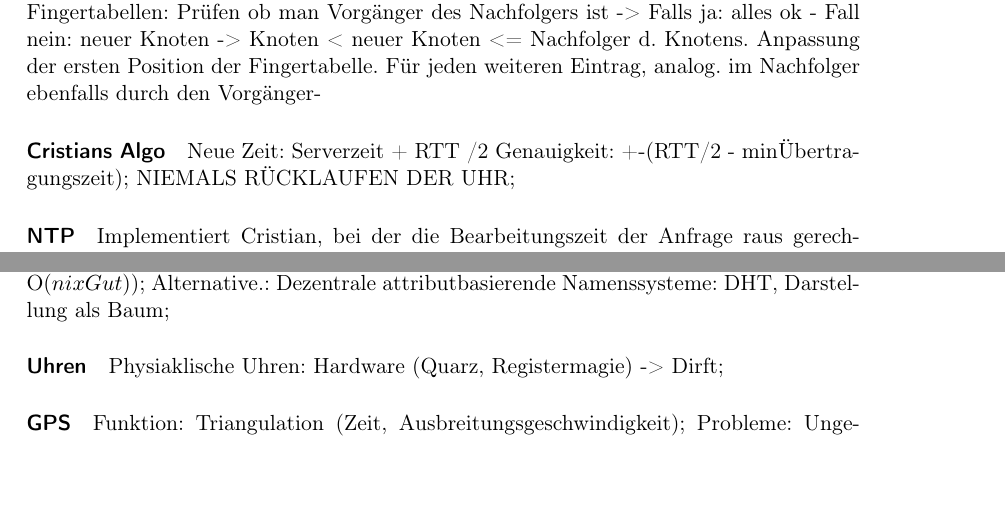
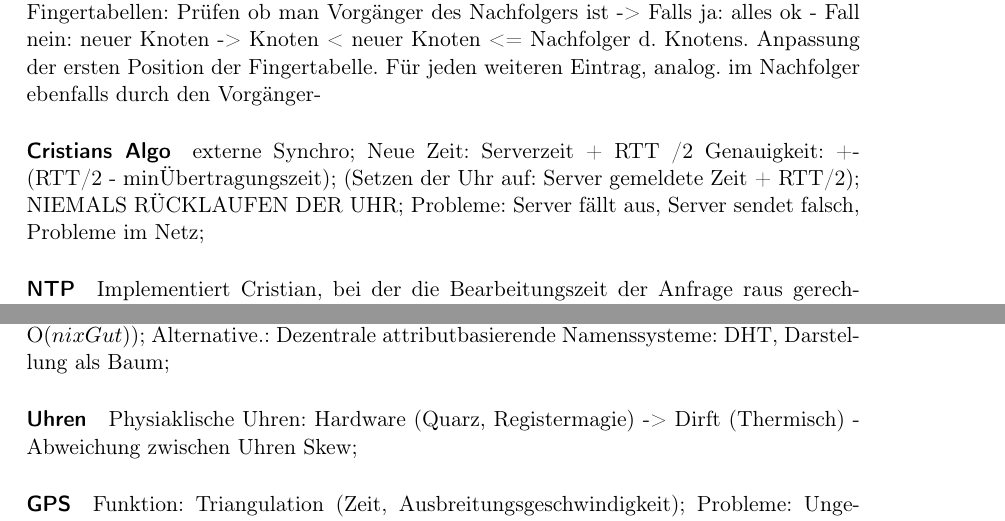
Before and after one commit to klenkmax/VerteilteSysteme, a LaTeX document (VertSys.tex): two parts of pages 2 and 4 of 4 before the commit and two parts of pages 2 and 4 of 5 after it, joined at a grey line, cut so that both start at the same text, the shorter picture padded with empty space. Compiled offline with pdfLaTeX.

Commit message:
uebung06 fertig

```diff
--- a/VertSys.tex
+++ b/VertSys.tex
@@ -88,8 +88,11 @@
 		Fall nein: neuer Knoten -> Knoten < neuer Knoten <= Nachfolger d. Knotens. Anpassung der ersten Position der Fingertabelle. Für jeden weiteren Eintrag, analog. im Nachfolger ebenfalls durch den Vorgänger-
 
 \paragraph*{Cristians Algo}
+	externe Synchro;
 	Neue Zeit: Serverzeit + RTT /2  Genauigkeit: +-(RTT/2 - minÜbertragungszeit);
+	(Setzen der Uhr auf: Server gemeldete Zeit + RTT/2);
 	NIEMALS RÜCKLAUFEN DER UHR;
+	Probleme: Server fällt aus, Server sendet falsch, Probleme im Netz;
 
 \paragraph*{NTP}
 	Implementiert Cristian, bei der die Bearbeitungszeit der Anfrage raus gerechnet wird;
@@ -195,7 +198,7 @@
 	Alternative.: Dezentrale attributbasierende Namenssysteme: DHT, Darstellung als Baum;
 
 \paragraph*{Uhren}
-	Physiaklische Uhren: Hardware (Quarz, Registermagie) -> Dirft;
+	Physiaklische Uhren: Hardware (Quarz, Registermagie) -> Dirft (Thermisch) - Abweichung zwischen Uhren Skew;
 
 \paragraph*{GPS}
 	Funktion: Triangulation (Zeit, Ausbreitungsgeschwindigkeit);
```
